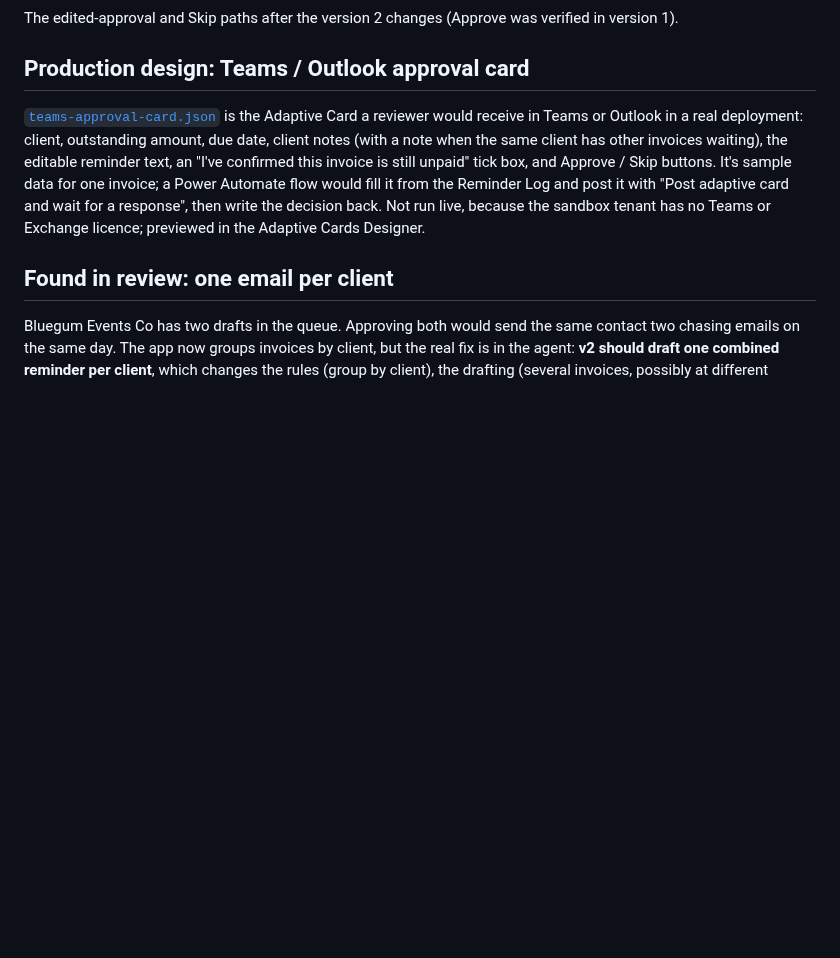
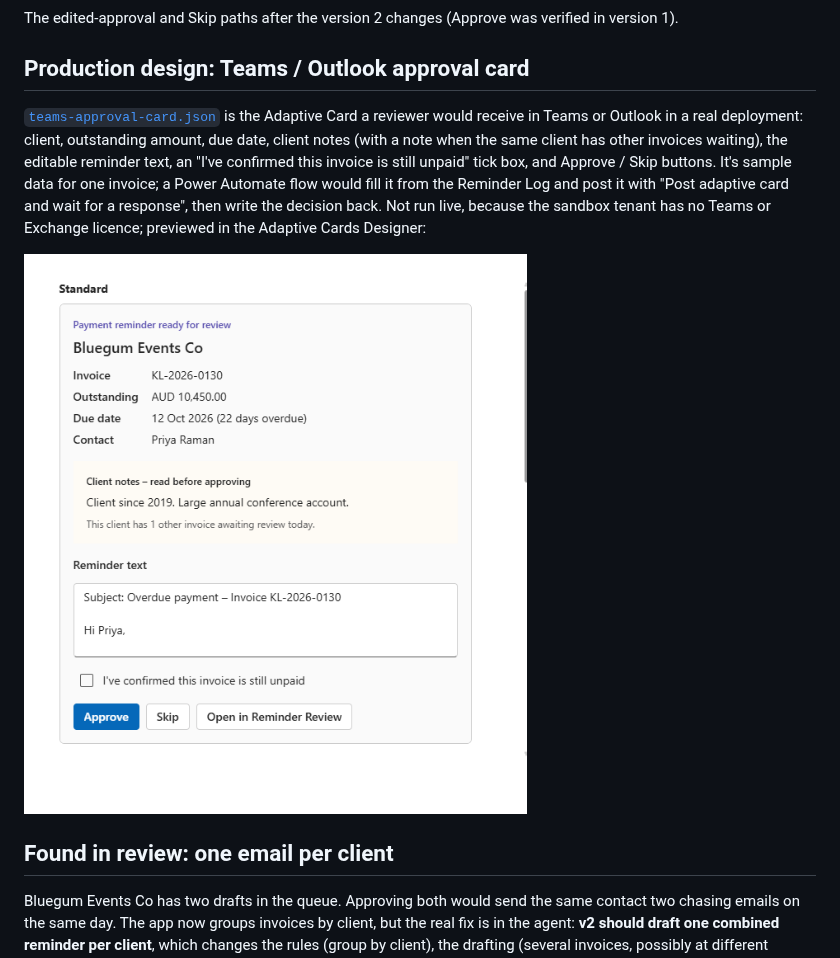
Before and after one commit to Panchali18/late-payment-chaser-agent, a Markdown page: apps/reminder-review.md, the part around the change. Rendered like a GitHub page; pictures changed too: apps/screenshots/teams-card-preview.png (added); blank space fills up the shorter version.

Commit message:
Add approval card preview screenshot
Co-Authored-By: Claude Opus 5.5 <noreply@anthropic.com>
Claude-Session: https://claude.ai/code/session_01ULrhEW7tfWs2Mi1WPKoZhP

```diff
--- a/apps/reminder-review.md
+++ b/apps/reminder-review.md
@@ -63,7 +63,9 @@ The edited-approval and Skip paths after the version 2 changes (Approve was veri
 
 ## Production design: Teams / Outlook approval card
 
-[`teams-approval-card.json`](teams-approval-card.json) is the Adaptive Card a reviewer would receive in Teams or Outlook in a real deployment: client, outstanding amount, due date, client notes (with a note when the same client has other invoices waiting), the editable reminder text, an "I've confirmed this invoice is still unpaid" tick box, and Approve / Skip buttons. It's sample data for one invoice; a Power Automate flow would fill it from the Reminder Log and post it with "Post adaptive card and wait for a response", then write the decision back. Not run live, because the sandbox tenant has no Teams or Exchange licence; previewed in the Adaptive Cards Designer.
+[`teams-approval-card.json`](teams-approval-card.json) is the Adaptive Card a reviewer would receive in Teams or Outlook in a real deployment: client, outstanding amount, due date, client notes (with a note when the same client has other invoices waiting), the editable reminder text, an "I've confirmed this invoice is still unpaid" tick box, and Approve / Skip buttons. It's sample data for one invoice; a Power Automate flow would fill it from the Reminder Log and post it with "Post adaptive card and wait for a response", then write the decision back. Not run live, because the sandbox tenant has no Teams or Exchange licence; previewed in the Adaptive Cards Designer:
+
+![Approval card preview](screenshots/teams-card-preview.png)
 
 ## Found in review: one email per client
 
```
